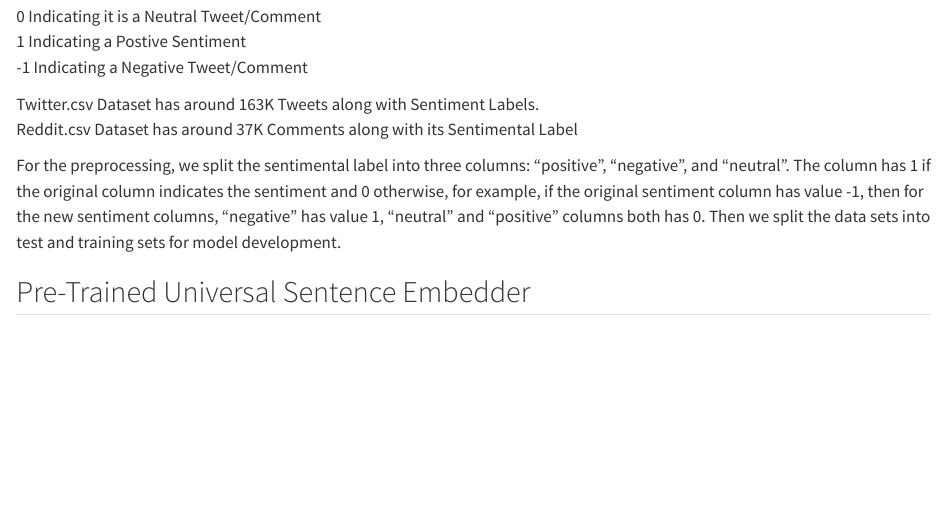
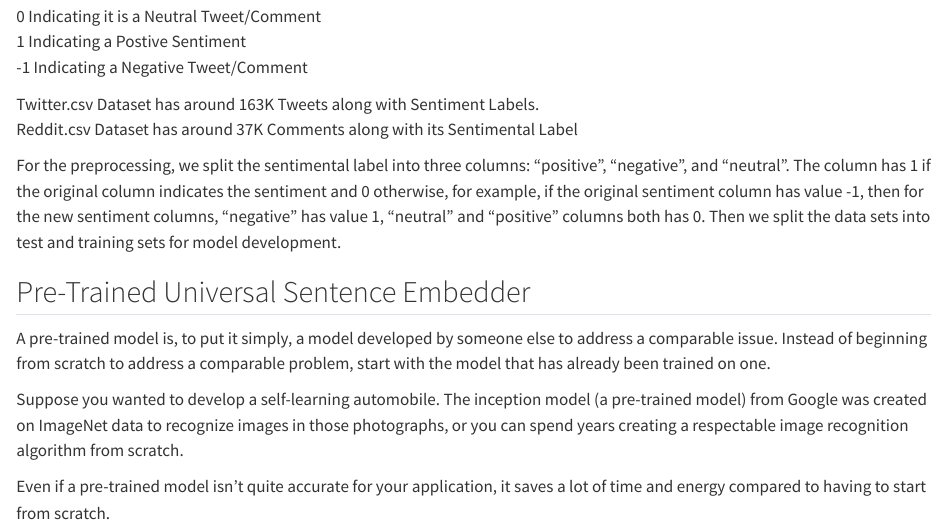
Before and after one commit to pstat197/vignette-transfer-learning, a Quarto document (Transfer Learning Report.qmd): the page in a window 1100 px wide, from 490 px down. Rendered offline with R 4.5, knitr and Pandoc in place of Quarto, with nearby package versions.

Commit message:
Introduction for Pre-trained Model

```diff
--- a/Transfer Learning Report.qmd
+++ b/Transfer Learning Report.qmd
@@ -28,3 +28,9 @@ Reddit.csv Dataset has around 37K Comments along with its Sentimental Label
 For the preprocessing, we split the sentimental label into three columns: "positive", "negative", and "neutral". The column has 1 if the original column indicates the sentiment and 0 otherwise, for example, if the original sentiment column has value -1, then for the new sentiment columns, "negative" has value 1, "neutral" and "positive" columns both has 0. Then we split the data sets into test and training sets for model development.
 
 ## Pre-Trained Universal Sentence Embedder
+
+A pre-trained model is, to put it simply, a model developed by someone else to address a comparable issue. Instead of beginning from scratch to address a comparable problem, start with the model that has already been trained on one.
+
+Suppose you wanted to develop a self-learning automobile. The inception model (a pre-trained model) from Google was created on ImageNet data to recognize images in those photographs, or you can spend years creating a respectable image recognition algorithm from scratch.
+
+Even if a pre-trained model isn't quite accurate for your application, it saves a lot of time and energy compared to having to start from scratch.
```
